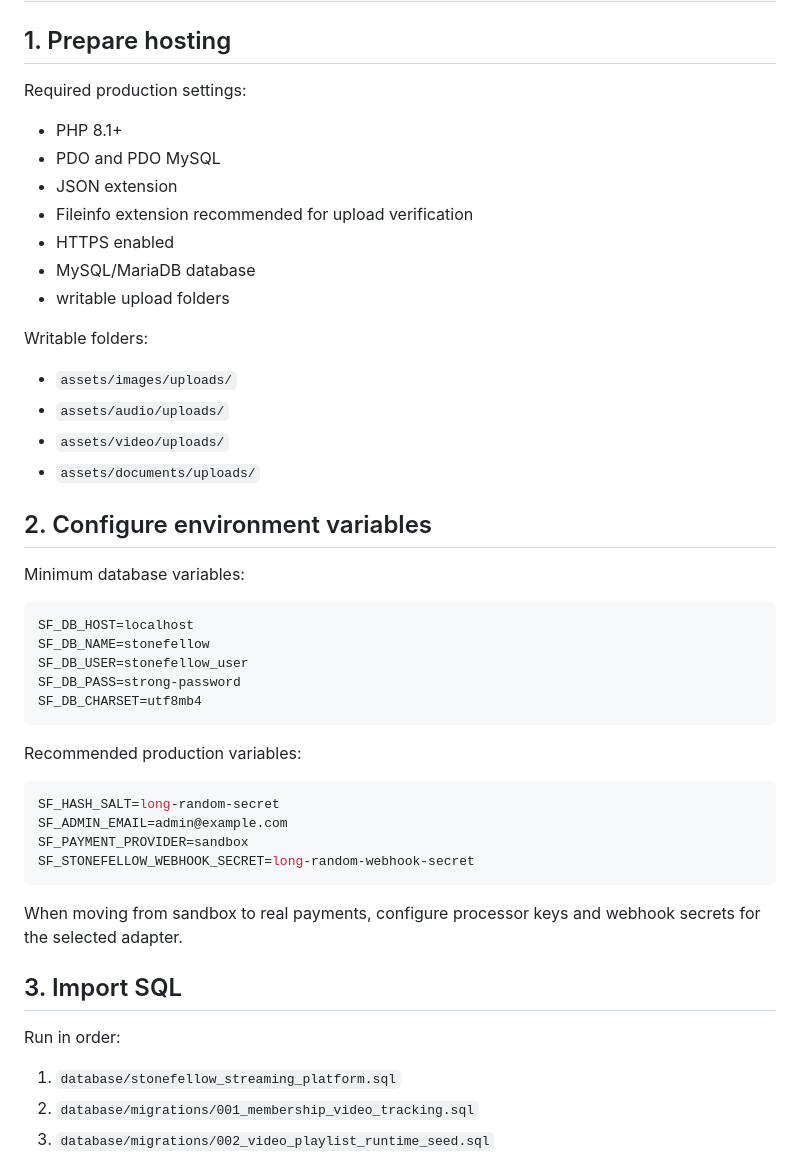
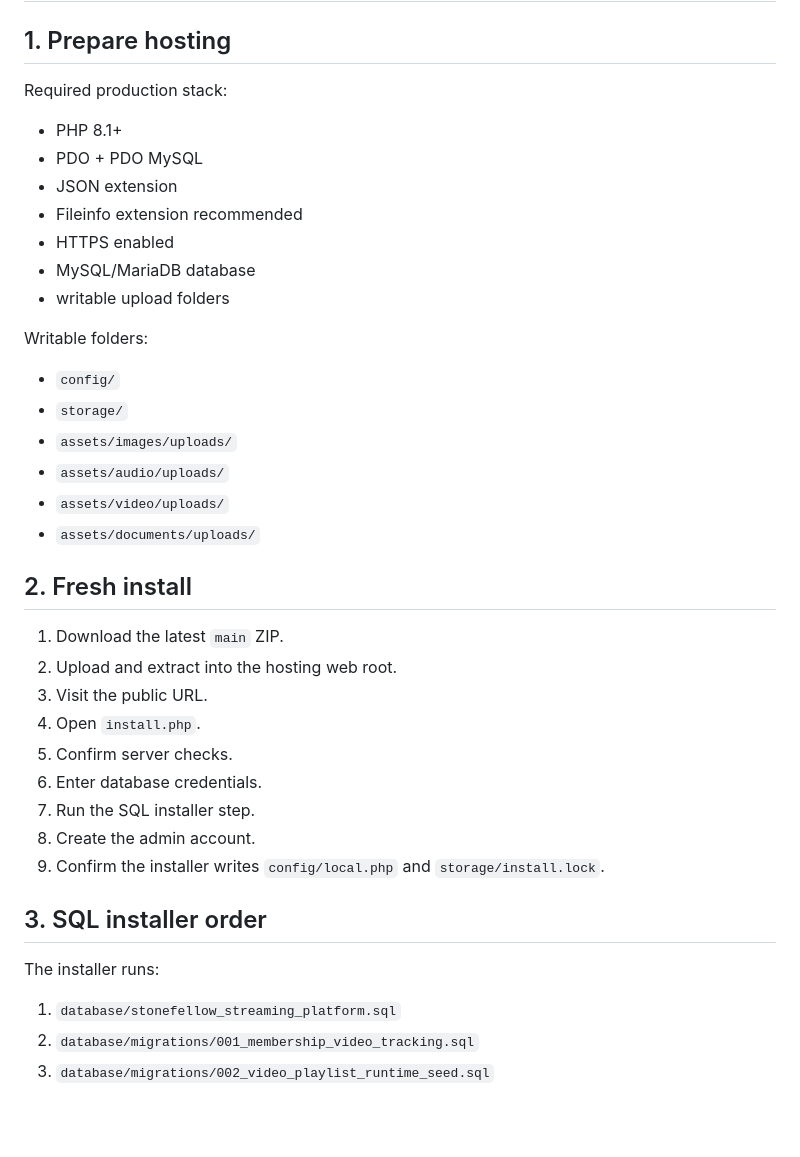
Before and after one commit to bigriversocial74/stonefellow-membership-platform, a Markdown page: docs/DEPLOYMENT_RUNBOOK.md, the part around one of its changes. GitHub-like rendering; blank space fills up the shorter version.

````diff
--- a/docs/DEPLOYMENT_RUNBOOK.md
+++ b/docs/DEPLOYMENT_RUNBOOK.md
@@ -2,49 +2,40 @@
 
 ## 1. Prepare hosting
 
-Required production settings:
+Required production stack:
 
 - PHP 8.1+
-- PDO and PDO MySQL
+- PDO + PDO MySQL
 - JSON extension
-- Fileinfo extension recommended for upload verification
+- Fileinfo extension recommended
 - HTTPS enabled
 - MySQL/MariaDB database
 - writable upload folders
 
 Writable folders:
 
+- `config/`
+- `storage/`
 - `assets/images/uploads/`
 - `assets/audio/uploads/`
 - `assets/video/uploads/`
 - `assets/documents/uploads/`
 
-## 2. Configure environment variables
+## 2. Fresh install
 
-Minimum database variables:
+1. Download the latest `main` ZIP.
+2. Upload and extract into the hosting web root.
+3. Visit the public URL.
+4. Open `install.php`.
+5. Confirm server checks.
+6. Enter database credentials.
+7. Run the SQL installer step.
+8. Create the admin account.
+9. Confirm the installer writes `config/local.php` and `storage/install.lock`.
 
-```bash
-SF_DB_HOST=localhost
-SF_DB_NAME=stonefellow
-SF_DB_USER=stonefellow_user
-SF_DB_PASS=strong-password
-SF_DB_CHARSET=utf8mb4
-```
+## 3. SQL installer order
 
-Recommended production variables:
-
-```bash
-SF_HASH_SALT=long-random-secret
-SF_ADMIN_EMAIL=admin@example.com
-SF_PAYMENT_PROVIDER=sandbox
-SF_STONEFELLOW_WEBHOOK_SECRET=long-random-webhook-secret
-```
-
-When moving from sandbox to real payments, configure processor keys and webhook secrets for the selected adapter.
-
-## 3. Import SQL
-
-Run in order:
+The installer runs:
 
 1. `database/stonefellow_streaming_platform.sql`
 2. `database/migrations/001_membership_video_tracking.sql`
````
Also changed, not shown: other parts of docs/DEPLOYMENT_RUNBOOK.md (+61 -73 lines).
